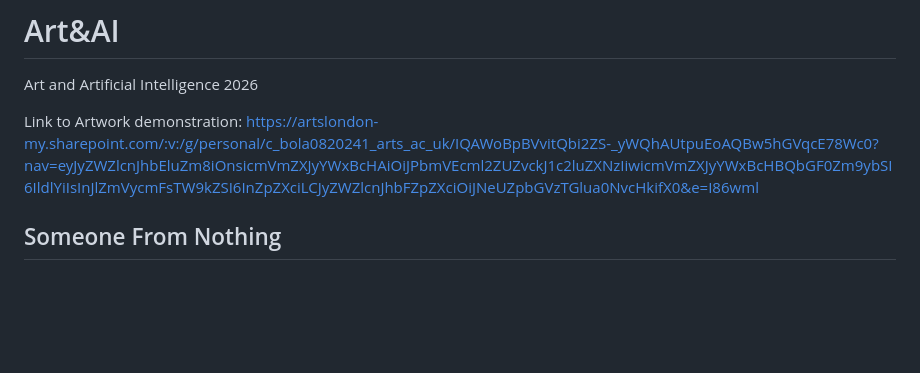
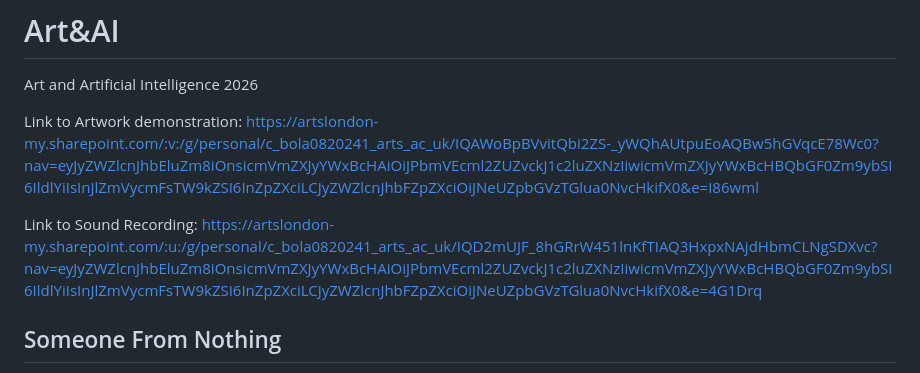
Before and after one commit to lghtson/Art-AI, a Markdown page: README.md, the part around the change. GitHub-like rendering; blank space fills up the shorter version.

```diff
--- a/README.md
+++ b/README.md
@@ -2,6 +2,8 @@
 Art and Artificial Intelligence 2026
 
 Link to Artwork demonstration: https://artslondon-my.sharepoint.com/:v:/g/personal/c_bola0820241_arts_ac_uk/IQAWoBpBVvitQbi2ZS-_yWQhAUtpuEoAQBw5hGVqcE78Wc0?nav=eyJyZWZlcnJhbEluZm8iOnsicmVmZXJyYWxBcHAiOiJPbmVEcml2ZUZvckJ1c2luZXNzIiwicmVmZXJyYWxBcHBQbGF0Zm9ybSI6IldlYiIsInJlZmVycmFsTW9kZSI6InZpZXciLCJyZWZlcnJhbFZpZXciOiJNeUZpbGVzTGlua0NvcHkifX0&e=I86wml
+
+Link to Sound Recording: https://artslondon-my.sharepoint.com/:u:/g/personal/c_bola0820241_arts_ac_uk/IQD2mUJF_8hGRrW451lnKfTIAQ3HxpxNAjdHbmCLNgSDXvc?nav=eyJyZWZlcnJhbEluZm8iOnsicmVmZXJyYWxBcHAiOiJPbmVEcml2ZUZvckJ1c2luZXNzIiwicmVmZXJyYWxBcHBQbGF0Zm9ybSI6IldlYiIsInJlZmVycmFsTW9kZSI6InZpZXciLCJyZWZlcnJhbFZpZXciOiJNeUZpbGVzTGlua0NvcHkifX0&e=4G1Drq
 
 ## Someone From Nothing
 This is an interactive artwork where a social media profile is generated based on the user responses to prompts. The profile created would include posts, captions, comments and DM's all based on the information provided by the user. Each regeneration may change the profile layout, slightly or completely, to question how AI can reconstruct identity from incomplete or already existing data.
```
